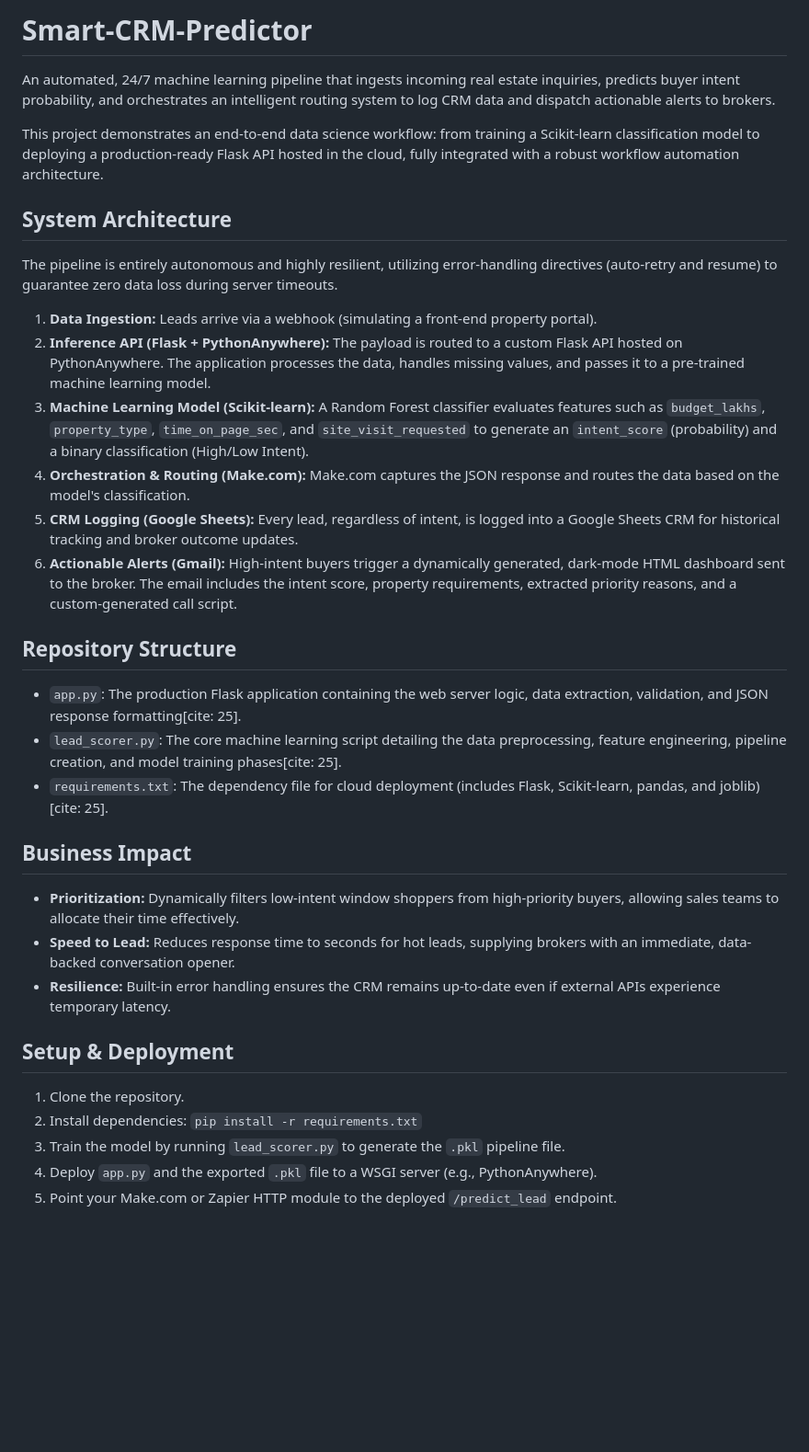
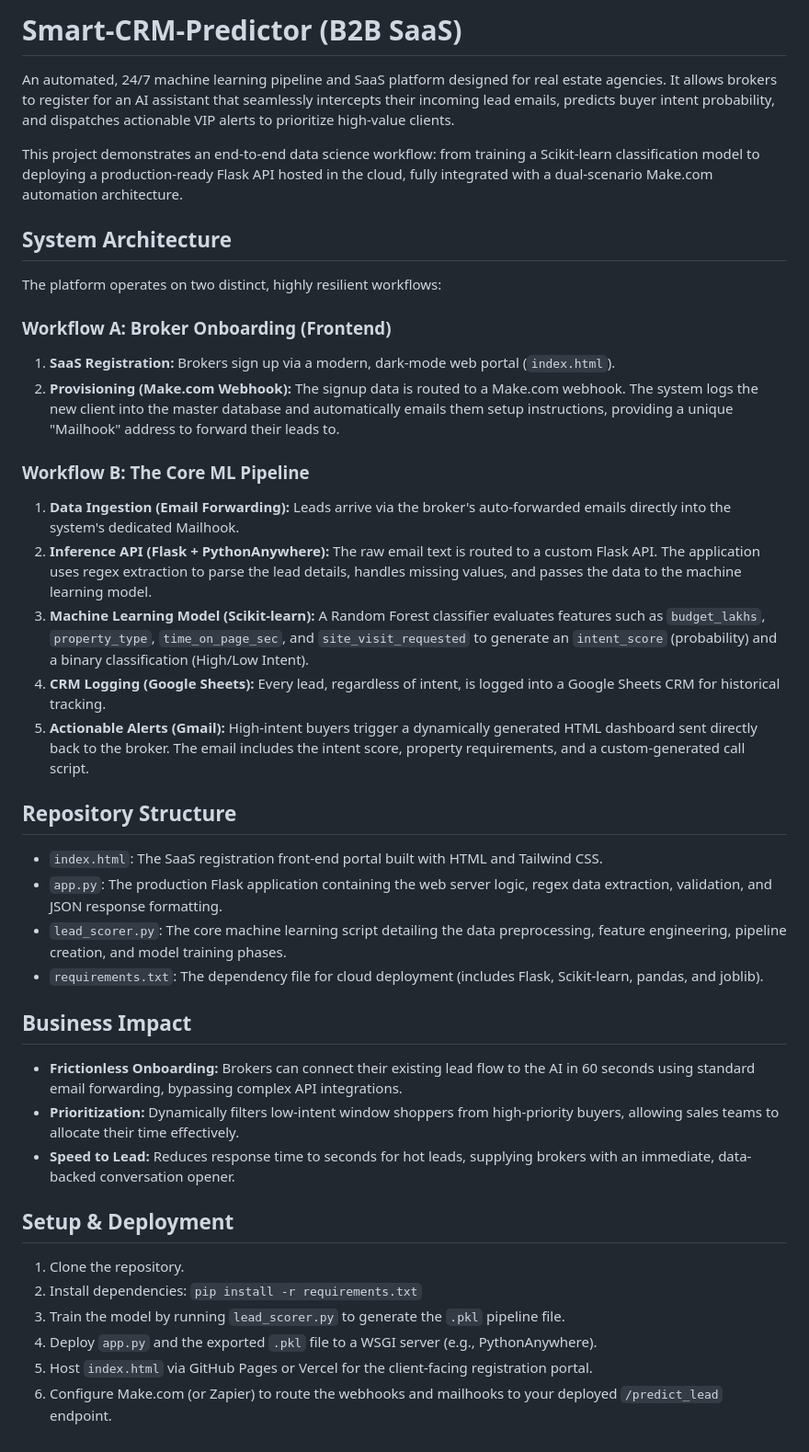
Before and after one commit to Tyson-1129/Smart-CRM-Predictor, a Markdown page: README.md, the part around the change. Shown at 92% size. GitHub-like rendering; blank space fills up the shorter version.

```diff
--- a/README.md
+++ b/README.md
@@ -1,31 +1,36 @@
-# Smart-CRM-Predictor
+# Smart-CRM-Predictor (B2B SaaS)
 
-An automated, 24/7 machine learning pipeline that ingests incoming real estate inquiries, predicts buyer intent probability, and orchestrates an intelligent routing system to log CRM data and dispatch actionable alerts to brokers.
+An automated, 24/7 machine learning pipeline and SaaS platform designed for real estate agencies. It allows brokers to register for an AI assistant that seamlessly intercepts their incoming lead emails, predicts buyer intent probability, and dispatches actionable VIP alerts to prioritize high-value clients.
 
-This project demonstrates an end-to-end data science workflow: from training a Scikit-learn classification model to deploying a production-ready Flask API hosted in the cloud, fully integrated with a robust workflow automation architecture.
+This project demonstrates an end-to-end data science workflow: from training a Scikit-learn classification model to deploying a production-ready Flask API hosted in the cloud, fully integrated with a dual-scenario Make.com automation architecture.
 
 ## System Architecture
 
-The pipeline is entirely autonomous and highly resilient, utilizing error-handling directives (auto-retry and resume) to guarantee zero data loss during server timeouts.
+The platform operates on two distinct, highly resilient workflows:
 
-1. **Data Ingestion:** Leads arrive via a webhook (simulating a front-end property portal).
-2. **Inference API (Flask + PythonAnywhere):** The payload is routed to a custom Flask API hosted on PythonAnywhere. The application processes the data, handles missing values, and passes it to a pre-trained machine learning model.
+### Workflow A: Broker Onboarding (Frontend)
+1. **SaaS Registration:** Brokers sign up via a modern, dark-mode web portal (`index.html`).
+2. **Provisioning (Make.com Webhook):** The signup data is routed to a Make.com webhook. The system logs the new client into the master database and automatically emails them setup instructions, providing a unique "Mailhook" address to forward their leads to.
+
+### Workflow B: The Core ML Pipeline
+1. **Data Ingestion (Email Forwarding):** Leads arrive via the broker's auto-forwarded emails directly into the system's dedicated Mailhook.
+2. **Inference API (Flask + PythonAnywhere):** The raw email text is routed to a custom Flask API. The application uses regex extraction to parse the lead details, handles missing values, and passes the data to the machine learning model.
 3. **Machine Learning Model (Scikit-learn):** A Random Forest classifier evaluates features such as `budget_lakhs`, `property_type`, `time_on_page_sec`, and `site_visit_requested` to generate an `intent_score` (probability) and a binary classification (High/Low Intent).
-4. **Orchestration & Routing (Make.com):** Make.com captures the JSON response and routes the data based on the model's classification.
-5. **CRM Logging (Google Sheets):** Every lead, regardless of intent, is logged into a Google Sheets CRM for historical tracking and broker outcome updates.
-6. **Actionable Alerts (Gmail):** High-intent buyers trigger a dynamically generated, dark-mode HTML dashboard sent to the broker. The email includes the intent score, property requirements, extracted priority reasons, and a custom-generated call script.
+4. **CRM Logging (Google Sheets):** Every lead, regardless of intent, is logged into a Google Sheets CRM for historical tracking.
+5. **Actionable Alerts (Gmail):** High-intent buyers trigger a dynamically generated HTML dashboard sent directly back to the broker. The email includes the intent score, property requirements, and a custom-generated call script.
 
 ## Repository Structure
 
-* `app.py`: The production Flask application containing the web server logic, data extraction, validation, and JSON response formatting[cite: 25].
-* `lead_scorer.py`: The core machine learning script detailing the data preprocessing, feature engineering, pipeline creation, and model training phases[cite: 25].
-* `requirements.txt`: The dependency file for cloud deployment (includes Flask, Scikit-learn, pandas, and joblib)[cite: 25].
+* `index.html`: The SaaS registration front-end portal built with HTML and Tailwind CSS.
+* `app.py`: The production Flask application containing the web server logic, regex data extraction, validation, and JSON response formatting.
+* `lead_scorer.py`: The core machine learning script detailing the data preprocessing, feature engineering, pipeline creation, and model training phases.
+* `requirements.txt`: The dependency file for cloud deployment (includes Flask, Scikit-learn, pandas, and joblib).
 
 ## Business Impact
 
+* **Frictionless Onboarding:** Brokers can connect their existing lead flow to the AI in 60 seconds using standard email forwarding, bypassing complex API integrations.
 * **Prioritization:** Dynamically filters low-intent window shoppers from high-priority buyers, allowing sales teams to allocate their time effectively.
 * **Speed to Lead:** Reduces response time to seconds for hot leads, supplying brokers with an immediate, data-backed conversation opener.
-* **Resilience:** Built-in error handling ensures the CRM remains up-to-date even if external APIs experience temporary latency.
 
 ## Setup & Deployment
 
@@ -33,4 +38,5 @@ The pipeline is entirely autonomous and highly resilient, utilizing error-handli
 2. Install dependencies: `pip install -r requirements.txt`
 3. Train the model by running `lead_scorer.py` to generate the `.pkl` pipeline file.
 4. Deploy `app.py` and the exported `.pkl` file to a WSGI server (e.g., PythonAnywhere).
-5. Point your Make.com or Zapier HTTP module to the deployed `/predict_lead` endpoint.
+5. Host `index.html` via GitHub Pages or Vercel for the client-facing registration portal.
+6. Configure Make.com (or Zapier) to route the webhooks and mailhooks to your deployed `/predict_lead` endpoint.
```
